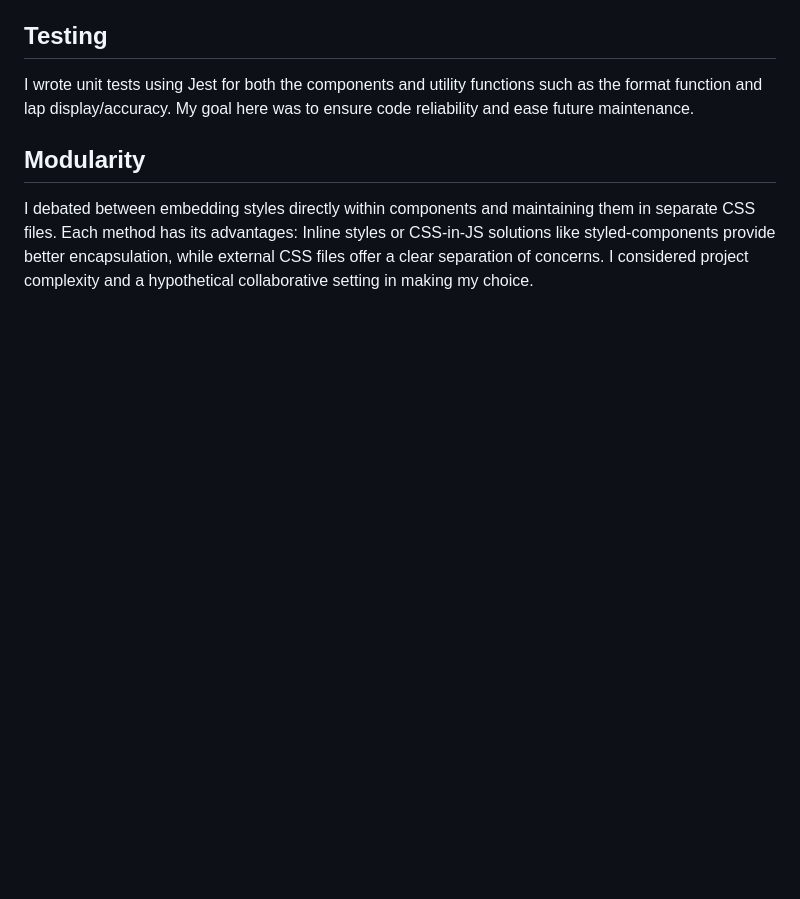
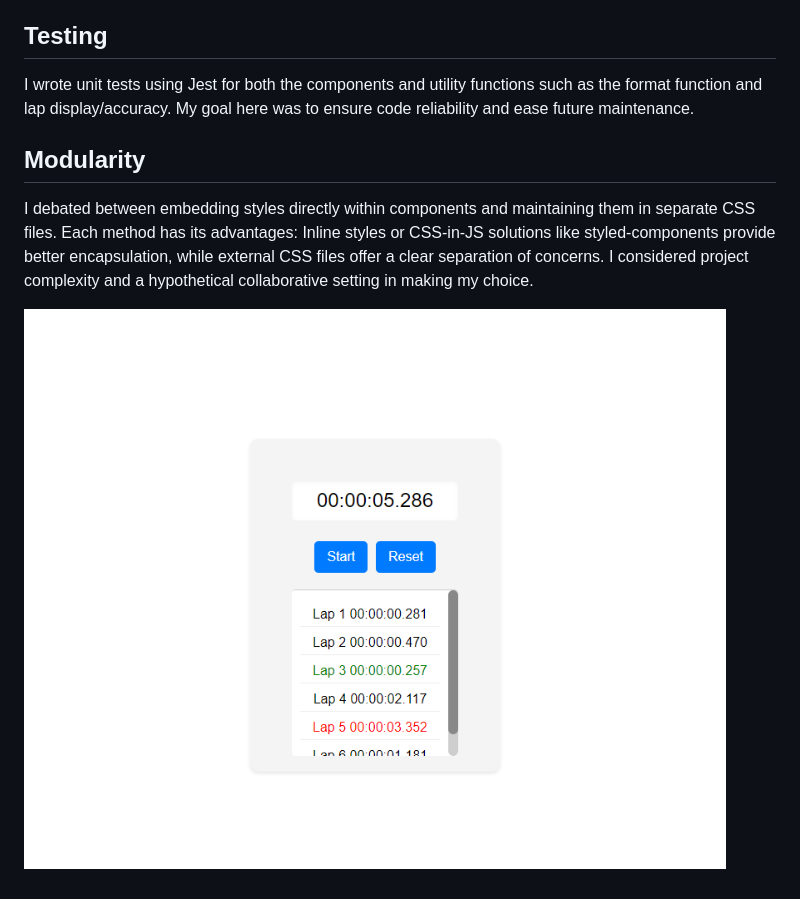
Before and after one commit to Shopify/eng-intern-assessment-react, a Markdown page: README.md, the part around the change. Rendered like a GitHub page; pictures changed too: image.png (added); blank space fills up the shorter version.

```diff
--- a/README.md
+++ b/README.md
@@ -13,3 +13,5 @@ I wrote unit tests using Jest for both the components and utility functions such
 
 ## Modularity
 I debated between embedding styles directly within components and maintaining them in separate CSS files. Each method has its advantages: Inline styles or CSS-in-JS solutions like styled-components provide better encapsulation, while external CSS files offer a clear separation of concerns. I considered project complexity and a hypothetical collaborative setting in making my choice.
+
+![Image of Project](image.png)
```
